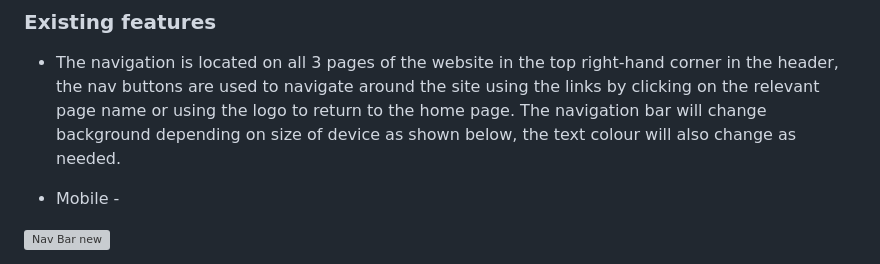
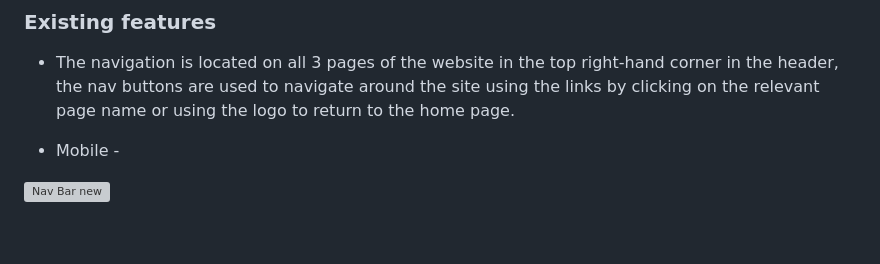
Before and after one commit to GarethAubrey/Project-1-Gareth-Aubrey, a Markdown page: README.md, the part around the change. GitHub-like rendering; blank space fills up the shorter version; grey boxes are pictures that could not be loaded.

Commit message:
Update README.md
update description on existing features

```diff
--- a/README.md
+++ b/README.md
@@ -102,7 +102,7 @@ https://garethaubrey.github.io/Project-1-Gareth-Aubrey/
 
 ### Existing features
 * The navigation is located on all 3 pages of the website in the top right-hand corner in the header, the nav buttons are used to navigate around the site using the links by clicking on the relevant page name
-or using the logo to return to the home page. The navigation bar will change background depending on size of device as shown below, the text colour will also change as needed.
+or using the logo to return to the home page.
 
 * Mobile -
 
```
